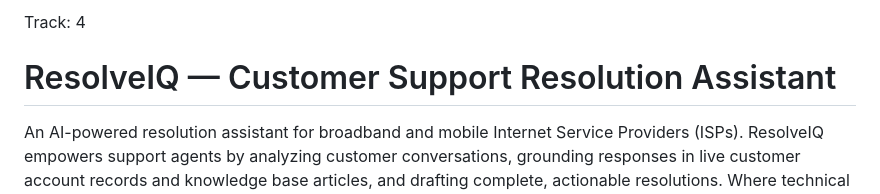
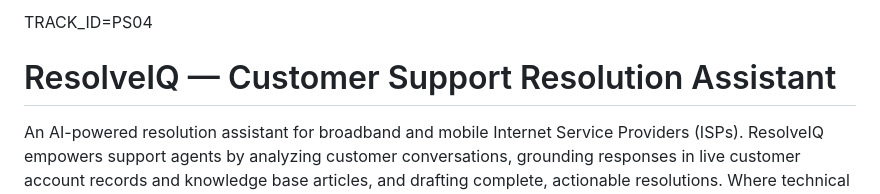
Before and after one commit to naveenvasou/nexustiq24-resolveiq, a Markdown page: README.md, the part around the change. GitHub-like rendering.

Commit message:
Use the required TRACK_ID declaration in the README

```diff
--- a/README.md
+++ b/README.md
@@ -1,4 +1,4 @@
-Track: 4
+TRACK_ID=PS04
 
 # ResolveIQ — Customer Support Resolution Assistant
 
```
